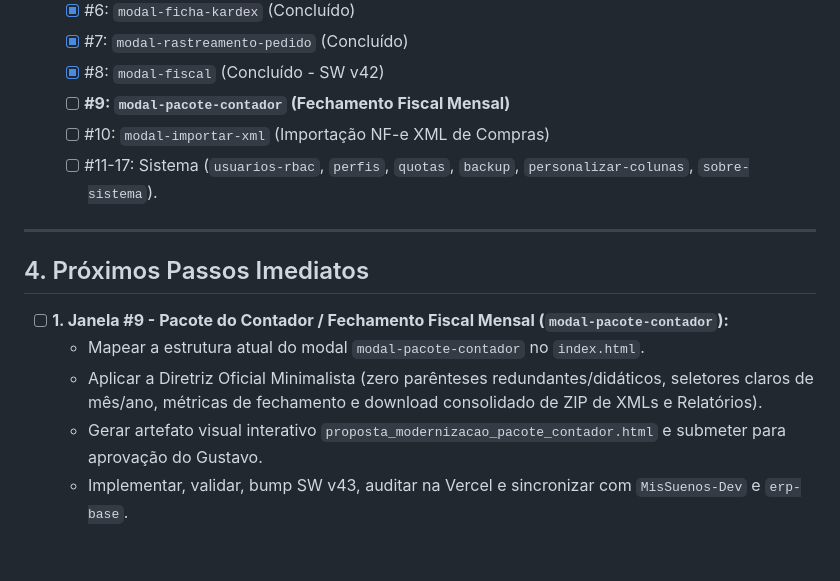
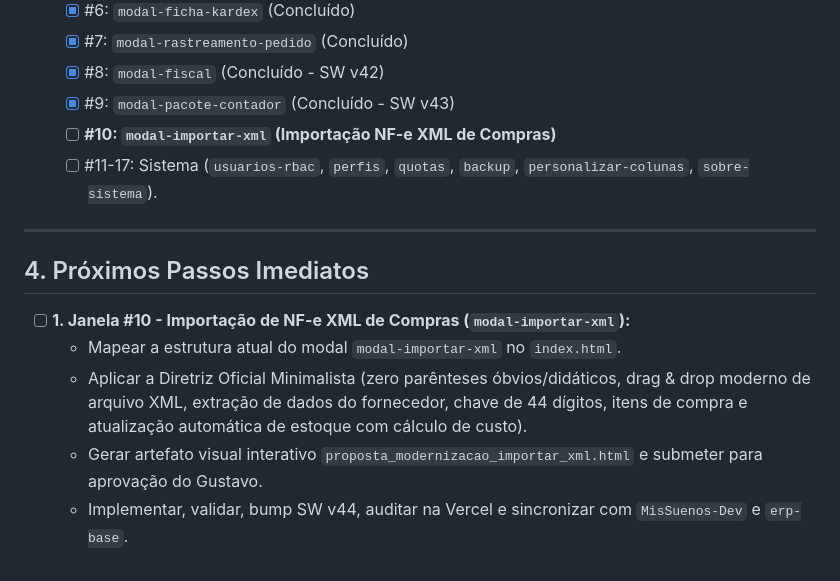
Before and after one commit to gustavorosainformatica/MisSuenos, a Markdown page: HANDOFF.md, the part around the change. Rendered like a GitHub page.

Commit message:
docs: atualiza handoff com conclusao da janela 9 e proximo passo janela 10 importar-xml

```diff
--- a/HANDOFF.md
+++ b/HANDOFF.md
@@ -82,16 +82,16 @@
   - [x] #6: `modal-ficha-kardex` (Concluído)
   - [x] #7: `modal-rastreamento-pedido` (Concluído)
   - [x] #8: `modal-fiscal` (Concluído - SW v42)
-  - [ ] **#9: `modal-pacote-contador` (Fechamento Fiscal Mensal)**
-  - [ ] #10: `modal-importar-xml` (Importação NF-e XML de Compras)
+  - [x] #9: `modal-pacote-contador` (Concluído - SW v43)
+  - [ ] **#10: `modal-importar-xml` (Importação NF-e XML de Compras)**
   - [ ] #11-17: Sistema (`usuarios-rbac`, `perfis`, `quotas`, `backup`, `personalizar-colunas`, `sobre-sistema`).
 
 ---
 
 ## 4. Próximos Passos Imediatos
 
-- [ ] **1. Janela #9 - Pacote do Contador / Fechamento Fiscal Mensal (`modal-pacote-contador`):**
-  - Mapear a estrutura atual do modal `modal-pacote-contador` no `index.html`.
-  - Aplicar a Diretriz Oficial Minimalista (zero parênteses redundantes/didáticos, seletores claros de mês/ano, métricas de fechamento e download consolidado de ZIP de XMLs e Relatórios).
-  - Gerar artefato visual interativo `proposta_modernizacao_pacote_contador.html` e submeter para aprovação do Gustavo.
-  - Implementar, validar, bump SW v43, auditar na Vercel e sincronizar com `MisSuenos-Dev` e `erp-base`.
+- [ ] **1. Janela #10 - Importação de NF-e XML de Compras (`modal-importar-xml`):**
+  - Mapear a estrutura atual do modal `modal-importar-xml` no `index.html`.
+  - Aplicar a Diretriz Oficial Minimalista (zero parênteses óbvios/didáticos, drag & drop moderno de arquivo XML, extração de dados do fornecedor, chave de 44 dígitos, itens de compra e atualização automática de estoque com cálculo de custo).
+  - Gerar artefato visual interativo `proposta_modernizacao_importar_xml.html` e submeter para aprovação do Gustavo.
+  - Implementar, validar, bump SW v44, auditar na Vercel e sincronizar com `MisSuenos-Dev` e `erp-base`.
```
